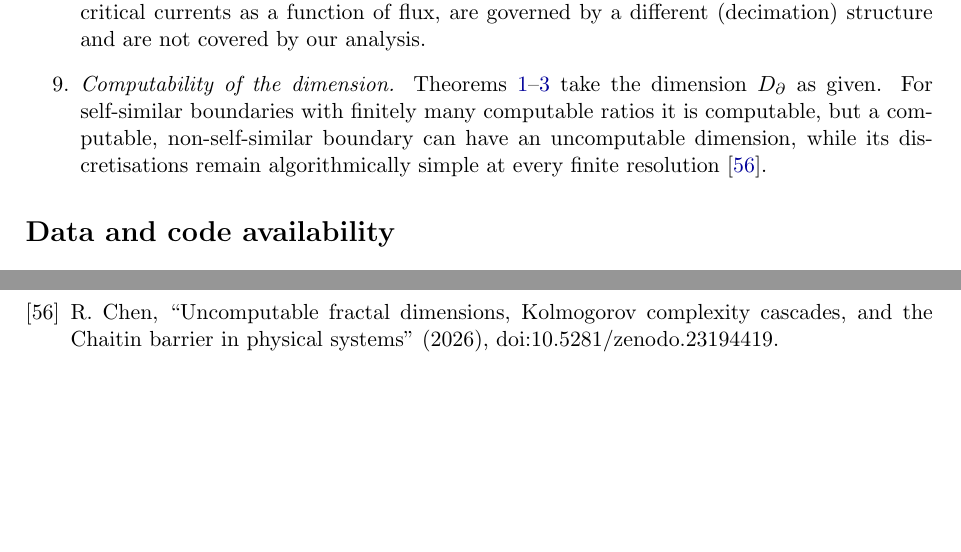
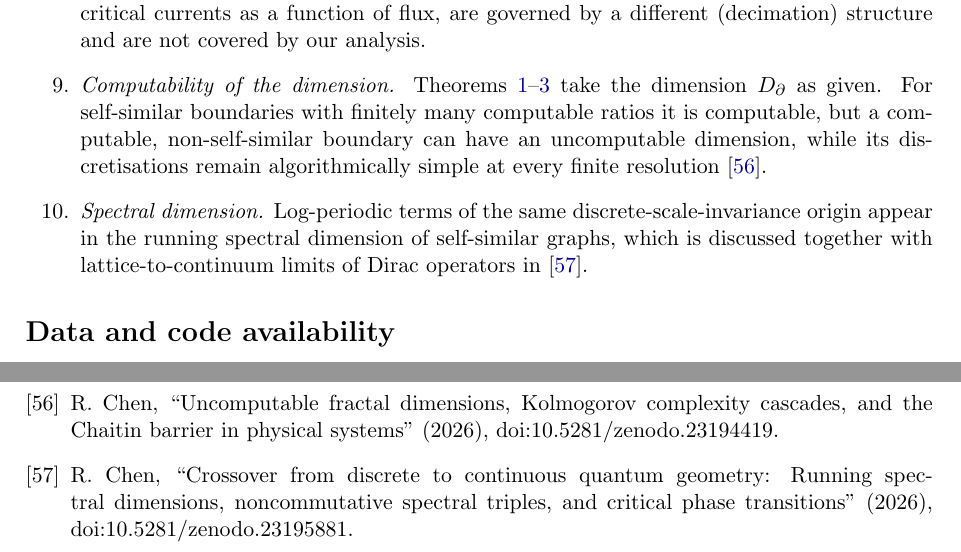
Before and after one commit to Ruqing1963/holographic-fractal-entanglement, a LaTeX paper (paper/Chen_2026_Holographic_Entanglement_of_Fractal_Regions.tex): two parts of pages 22 and 26 of 26 before the commit and two parts of pages 22 and 27 of 27 after it, joined at a grey line, cut so that both start at the same text, the shorter picture padded with empty space. Compiled offline with pdfLaTeX.

Commit message:
Paper: cite companion paper on quantum geometry crossover (DOI 10.5281/zenodo.23195881)

```diff
--- a/paper/Chen_2026_Holographic_Entanglement_of_Fractal_Regions.tex
+++ b/paper/Chen_2026_Holographic_Entanglement_of_Fractal_Regions.tex
@@ -1227,6 +1227,9 @@ covered by our analysis.
 $D_\partial$ as given. For self-similar boundaries with finitely many computable ratios it is computable, but a
 computable, non-self-similar boundary can have an uncomputable dimension, while its discretisations remain
 algorithmically simple at every finite resolution~\cite{Chen2026_chaitin}.
+\item \emph{Spectral dimension.} Log-periodic terms of the same discrete-scale-invariance origin appear in the
+running spectral dimension of self-similar graphs, which is discussed together with lattice-to-continuum limits
+of Dirac operators in~\cite{Chen2026_qgc}.
 \end{enumerate}
 
 \section*{Data and code availability}
@@ -1363,5 +1366,6 @@ A.~Kosior, J.~Wang, ``Entanglement entropy of free fermions on random fractal la
 \bibitem{LAL} D.~J.~Luitz, F.~Alet, N.~Laflorencie, ``Universal behavior beyond multifractality in quantum many-body systems'', Phys.\ Rev.\ Lett.\ 112 (2014) 057203, arXiv:1308.1916.
 \bibitem{Chen2026_mqe} R.~Chen, ``Multifractal large deviations in quantum entanglement: Ideal Fermi-gas mapping, Markov tensor cascades, and quartic Casimir symmetry'' (2026), doi:10.5281/zenodo.23193512.
 \bibitem{Chen2026_chaitin} R.~Chen, ``Uncomputable fractal dimensions, Kolmogorov complexity cascades, and the Chaitin barrier in physical systems'' (2026), doi:10.5281/zenodo.23194419.
+\bibitem{Chen2026_qgc} R.~Chen, ``Crossover from discrete to continuous quantum geometry: Running spectral dimensions, noncommutative spectral triples, and critical phase transitions'' (2026), doi:10.5281/zenodo.23195881.
 \end{thebibliography}
 \end{document}
```
Also changed, not shown: paper/Chen_2026_Holographic_Entanglement_of_Fractal_Regions.pdf.
